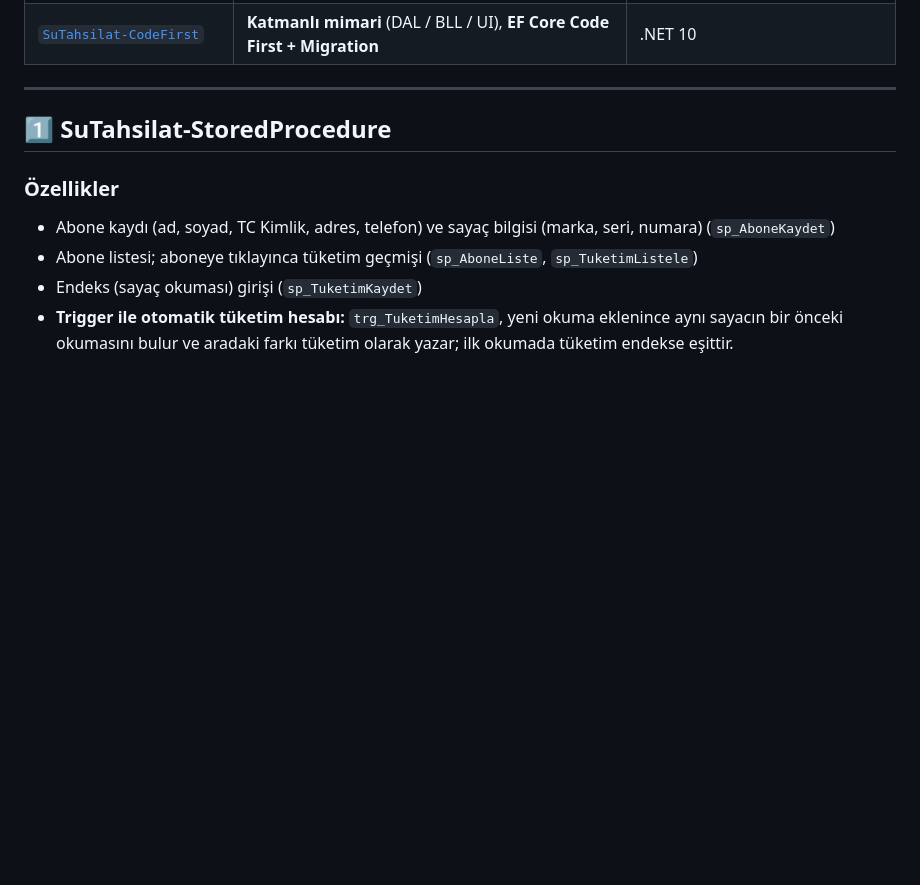
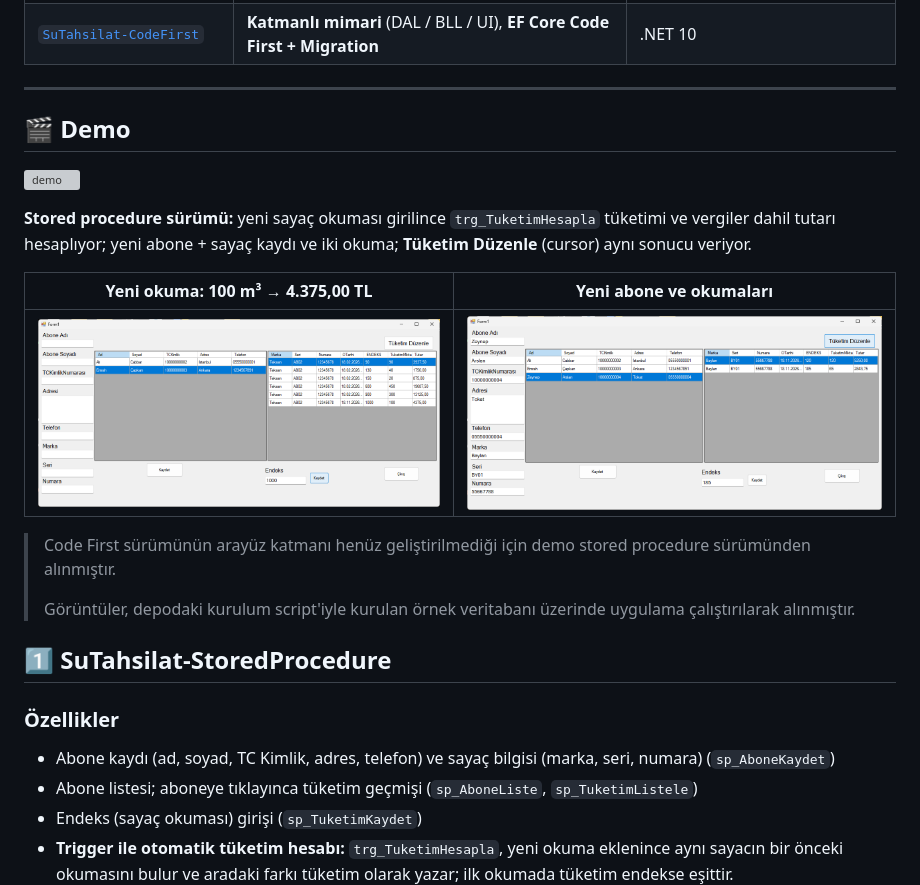
Before and after one commit to GencayCeliker/Su-Tahsilat-Otomasyonu, a Markdown page: README.md, the part around the change. GitHub-like rendering; pictures changed too: docs/endeks.png (added), docs/yeni-abone.png (added); blank space fills up the shorter version; grey boxes are pictures that could not be loaded.

Commit message:
README: demo GIF ve ekran görüntüleri eklendi

```diff
--- a/README.md
+++ b/README.md
@@ -13,6 +13,21 @@ Su abonelerinin, sayaçlarının ve sayaç okumalarının (tüketim) takibi içi
 | [`SuTahsilat-CodeFirst`](SuTahsilat-CodeFirst) | **Katmanlı mimari** (DAL / BLL / UI), **EF Core Code First + Migration** | .NET 10 |
 
 ---
+
+## 🎬 Demo
+
+![demo](docs/demo.gif)
+
+**Stored procedure sürümü:** yeni sayaç okuması girilince `trg_TuketimHesapla` tüketimi ve vergiler dahil tutarı hesaplıyor; yeni abone + sayaç kaydı ve iki okuma; **Tüketim Düzenle** (cursor) aynı sonucu veriyor.
+
+| Yeni okuma: 100 m³ → 4.375,00 TL | Yeni abone ve okumaları |
+| --- | --- |
+| ![Yeni okuma: 100 m³ → 4.375,00 TL](docs/endeks.png) | ![Yeni abone ve okumaları](docs/yeni-abone.png) |
+
+> Code First sürümünün arayüz katmanı henüz geliştirilmediği için demo stored procedure sürümünden alınmıştır.
+>
+> Görüntüler, depodaki kurulum script'iyle kurulan örnek veritabanı üzerinde uygulama çalıştırılarak alınmıştır.
+
 
 ## 1️⃣ SuTahsilat-StoredProcedure
 
```
Also changed, not shown: 1 other file.
